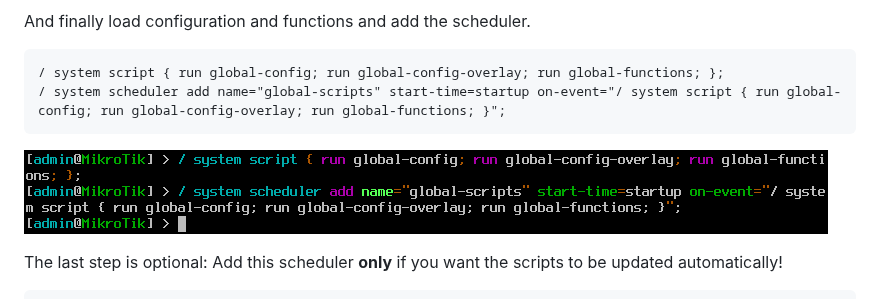
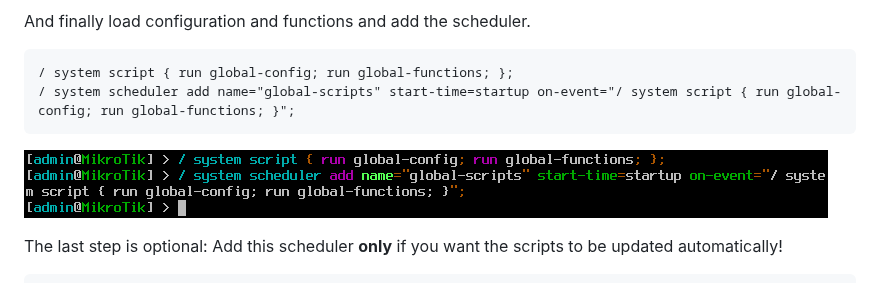
Before and after one commit to eworm-de/routeros-scripts, a Markdown page: README.md, the part around the change. GitHub-like rendering; pictures changed too: README.d/06-run-and-schedule-scripts.png.

Commit message:
global-config: load overlay automatically

```diff
--- a/README.md
+++ b/README.md
@@ -99,8 +99,8 @@ Save changes and exit with `Ctrl-o`.
 
 And finally load configuration and functions and add the scheduler.
 
-    / system script { run global-config; run global-config-overlay; run global-functions; };
-    / system scheduler add name="global-scripts" start-time=startup on-event="/ system script { run global-config; run global-config-overlay; run global-functions; }";
+    / system script { run global-config; run global-functions; };
+    / system scheduler add name="global-scripts" start-time=startup on-event="/ system script { run global-config; run global-functions; }";
 
 ![screenshot: run and schedule scripts](README.d/06-run-and-schedule-scripts.png)
 
```
Also changed, not shown: 2 other files.
